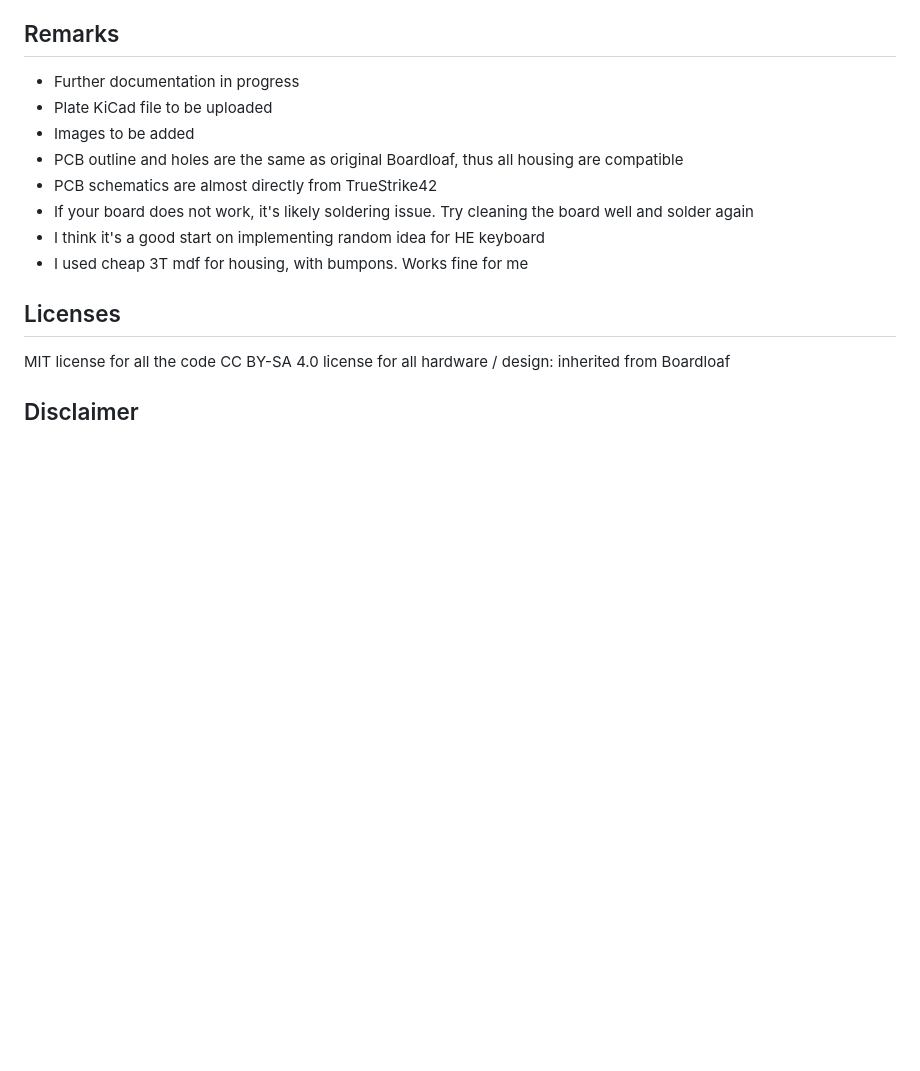
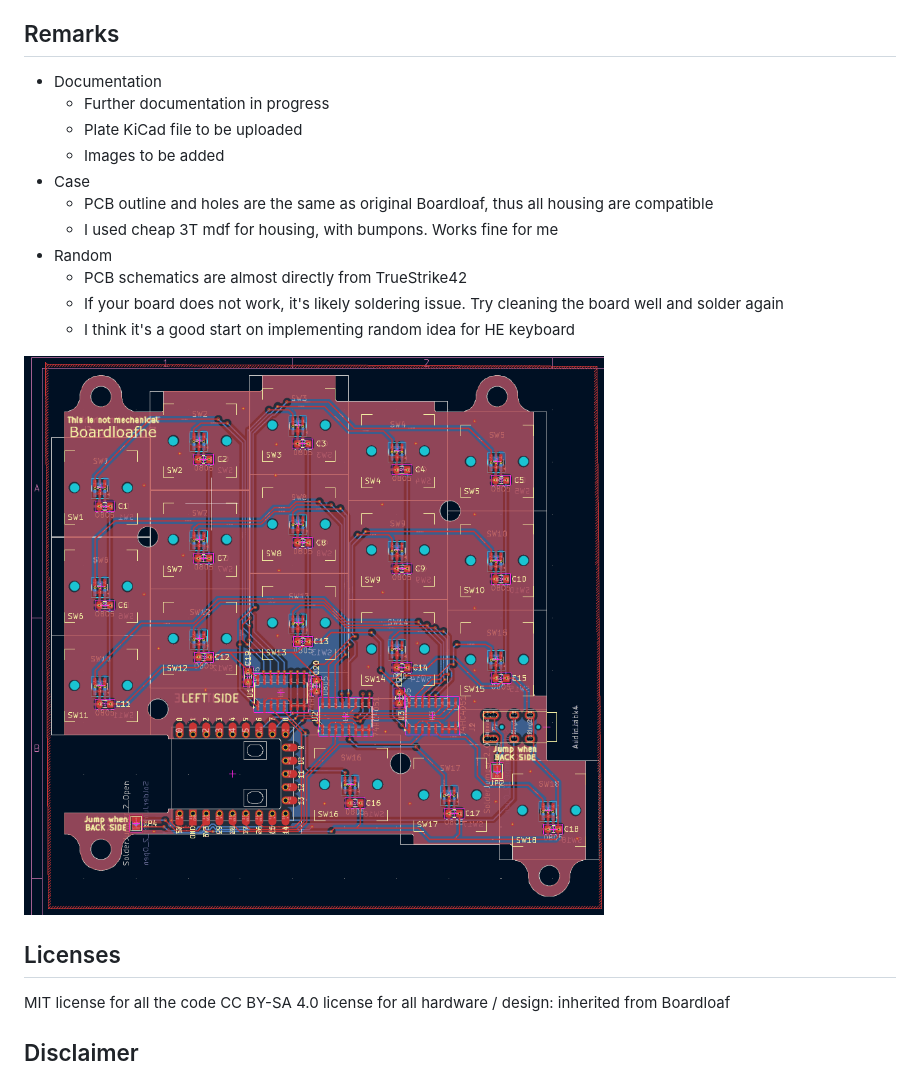
Before and after one commit to Hanthebot/Boardloaf-HE, a Markdown page: README.md, the part around one of its changes. Rendered like a GitHub page; blank space fills up the shorter version.

```diff
--- a/README.md
+++ b/README.md
@@ -66,14 +68,19 @@ Work in progress
 - [ ] ~~Switch to blackpill mcu for better ADC (not in this repo)~~
 
 ## Remarks
-- Further documentation in progress
-- Plate KiCad file to be uploaded
-- Images to be added
-- PCB outline and holes are the same as original Boardloaf, thus all housing are compatible
-- PCB schematics are almost directly from TrueStrike42
-- If your board does not work, it's likely soldering issue. Try cleaning the board well and solder again
-- I think it's a good start on implementing random idea for HE keyboard
-- I used cheap 3T mdf for housing, with bumpons. Works fine for me
+- Documentation
+  - Further documentation in progress
+  - Plate KiCad file to be uploaded
+  - Images to be added
+- Case
+  - PCB outline and holes are the same as original Boardloaf, thus all housing are compatible
+  - I used cheap 3T mdf for housing, with bumpons. Works fine for me
+- Random
+  - PCB schematics are almost directly from TrueStrike42
+  - If your board does not work, it's likely soldering issue. Try cleaning the board well and solder again
+  - I think it's a good start on implementing random idea for HE keyboard
+
+![PCB](images/pcb-preview.png)
 
 ## Licenses
 MIT license for all the code
```
Also changed, not shown: other parts of README.md (+20 -18 lines), GUIDE.md (added, +70 -0 lines).
